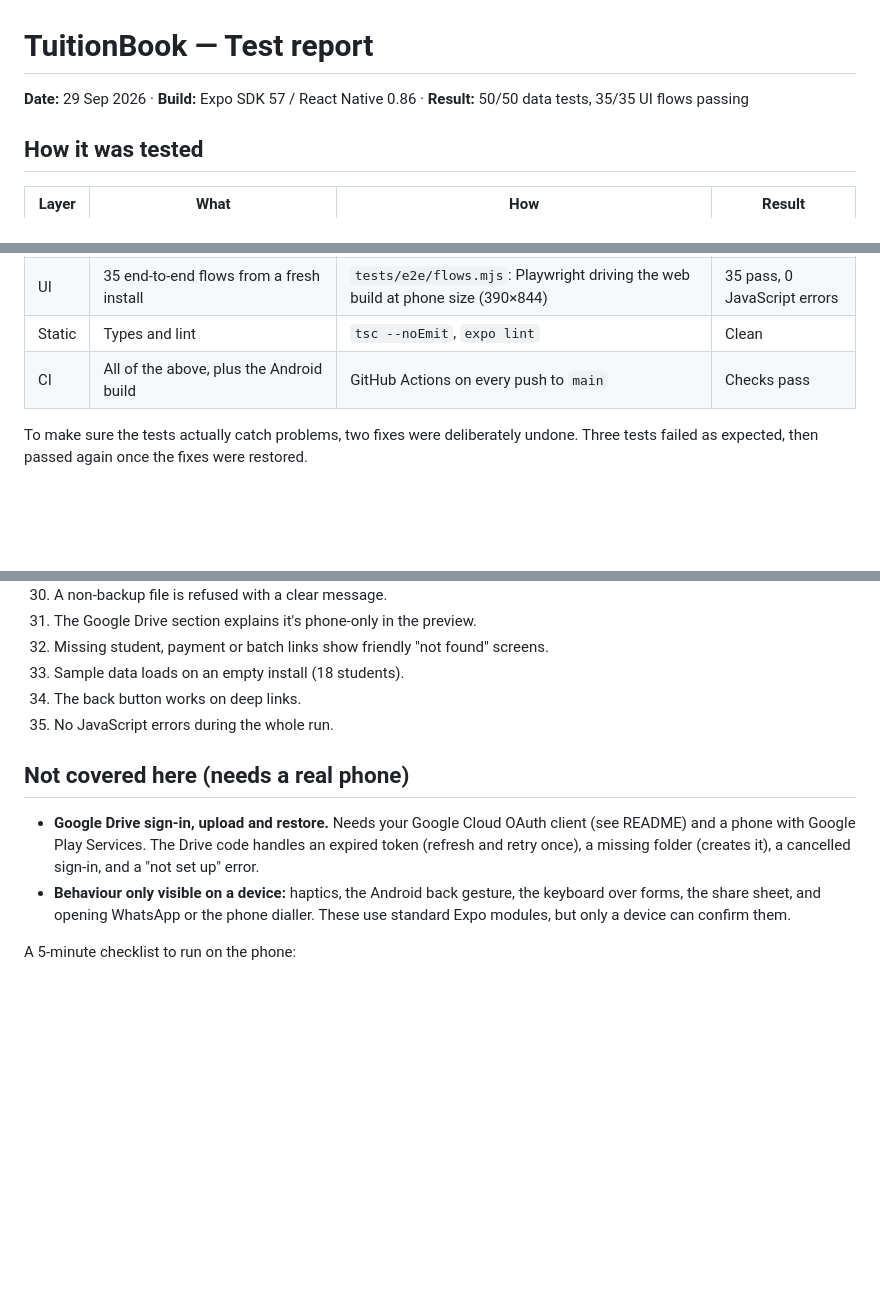
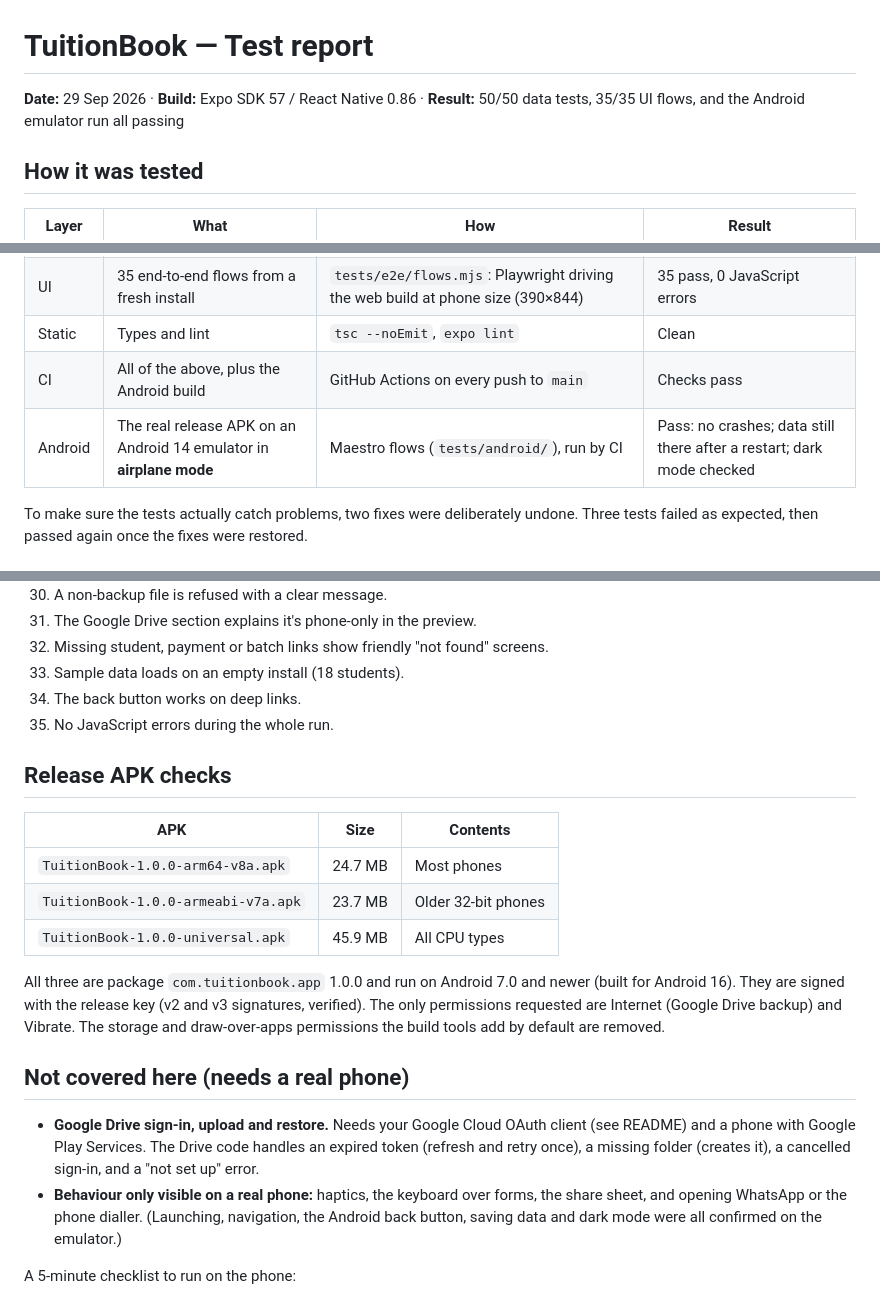
Before and after one commit to dewanganabhishek05/tuitionbook, a Markdown page: docs/TEST-REPORT.md, 3 parts joined by grey strips. Drawn GitHub-style; blank space fills up the shorter version.

Commit message:
Test report: Android emulator run and release APK checks [skip ci]
Co-Authored-By: Claude Opus 5.5 <noreply@anthropic.com>
Claude-Session: https://claude.ai/code/session_01VPqS95B59T77jioNyJH4PK

```diff
--- a/docs/TEST-REPORT.md
+++ b/docs/TEST-REPORT.md
@@ -1,6 +1,6 @@
 # TuitionBook — Test report
 
-**Date:** 29 Sep 2026 · **Build:** Expo SDK 57 / React Native 0.86 · **Result:** 50/50 data tests, 35/35 UI flows passing
+**Date:** 29 Sep 2026 · **Build:** Expo SDK 57 / React Native 0.86 · **Result:** 50/50 data tests, 35/35 UI flows, and the Android emulator run all passing
 
 ## How it was tested
 
@@ -10,6 +10,7 @@
 | UI | 35 end-to-end flows from a fresh install | `tests/e2e/flows.mjs`: Playwright driving the web build at phone size (390×844) | 35 pass, 0 JavaScript errors |
 | Static | Types and lint | `tsc --noEmit`, `expo lint` | Clean |
 | CI | All of the above, plus the Android build | GitHub Actions on every push to `main` | Checks pass |
+| Android | The real release APK on an Android 14 emulator in **airplane mode** | Maestro flows (`tests/android/`), run by CI | Pass: no crashes; data still there after a restart; dark mode checked |
 
 To make sure the tests actually catch problems, two fixes were deliberately undone. Three tests failed as expected, then passed again once the fixes were restored.
 
@@ -113,10 +114,20 @@ To make sure the tests actually catch problems, two fixes were deliberately undo
 34. The back button works on deep links.
 35. No JavaScript errors during the whole run.
 
+## Release APK checks
+
+| APK | Size | Contents |
+|---|---|---|
+| `TuitionBook-1.0.0-arm64-v8a.apk` | 24.7 MB | Most phones |
+| `TuitionBook-1.0.0-armeabi-v7a.apk` | 23.7 MB | Older 32-bit phones |
+| `TuitionBook-1.0.0-universal.apk` | 45.9 MB | All CPU types |
+
+All three are package `com.tuitionbook.app` 1.0.0 and run on Android 7.0 and newer (built for Android 16). They are signed with the release key (v2 and v3 signatures, verified). The only permissions requested are Internet (Google Drive backup) and Vibrate. The storage and draw-over-apps permissions the build tools add by default are removed.
+
 ## Not covered here (needs a real phone)
 
 - **Google Drive sign-in, upload and restore.** Needs your Google Cloud OAuth client (see README) and a phone with Google Play Services. The Drive code handles an expired token (refresh and retry once), a missing folder (creates it), a cancelled sign-in, and a "not set up" error.
-- **Behaviour only visible on a device:** haptics, the Android back gesture, the keyboard over forms, the share sheet, and opening WhatsApp or the phone dialler. These use standard Expo modules, but only a device can confirm them.
+- **Behaviour only visible on a real phone:** haptics, the keyboard over forms, the share sheet, and opening WhatsApp or the phone dialler. (Launching, navigation, the Android back button, saving data and dark mode were all confirmed on the emulator.)
 
 A 5-minute checklist to run on the phone:
 1. Load sample data.
```
